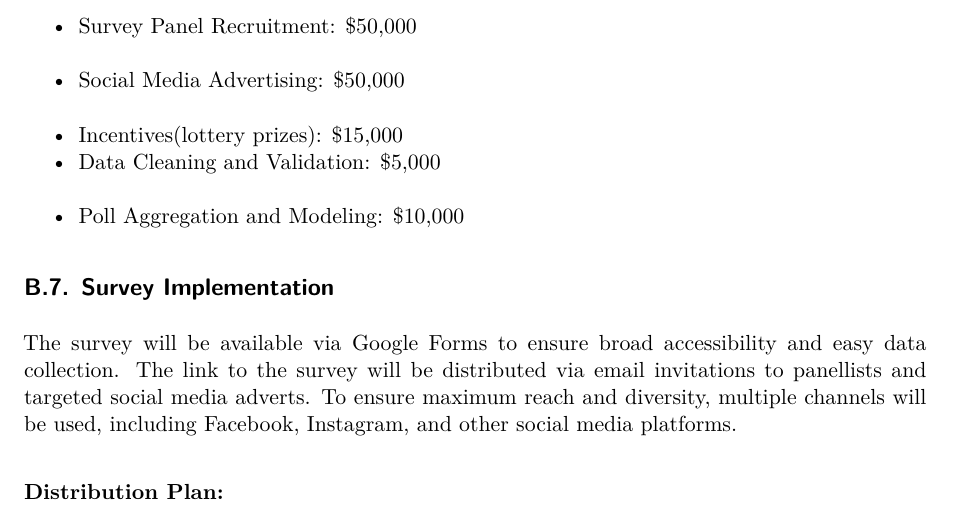
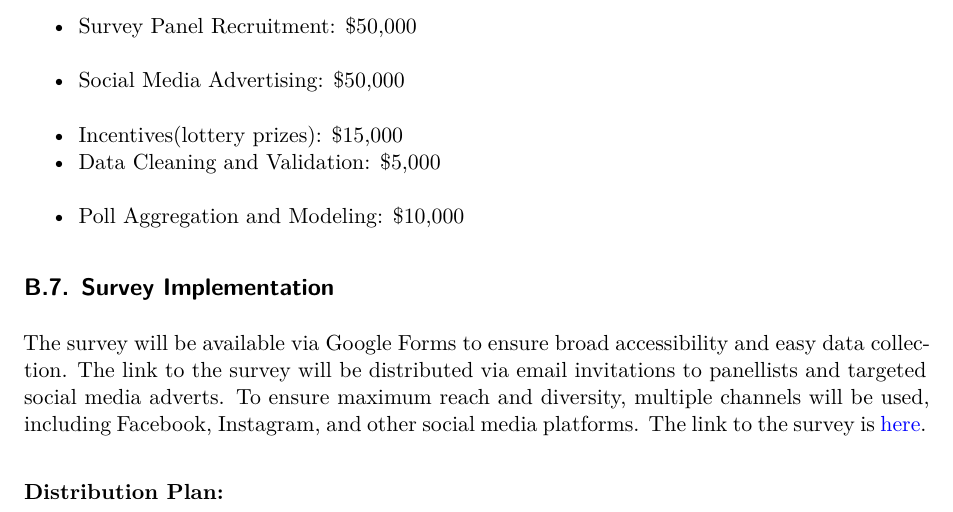
Before and after one commit to leoyliu/Forecasting-the-2024-US-Presidential-Election, a Quarto document (paper/paper.qmd): part of page 12 of 16, cut so that both start at the same text. Rendered offline with R 4.5, knitr and Pandoc in place of Quarto, then LaTeX, with nearby package versions; some code elsewhere in the file could not run offline.

Commit message:
update survey

```diff
--- a/paper/paper.qmd
+++ b/paper/paper.qmd
@@ -328,7 +328,7 @@ To maintain the integrity of the data, we will take the following measures:\
 
 
 ## Survey Implementation
-The survey will be available via Google Forms to ensure broad accessibility and easy data collection. The link to the survey will be distributed via email invitations to panellists and targeted social media adverts. To ensure maximum reach and diversity, multiple channels will be used, including Facebook, Instagram, and other social media platforms.\
+The survey will be available via Google Forms to ensure broad accessibility and easy data collection. The link to the survey will be distributed via email invitations to panellists and targeted social media adverts. To ensure maximum reach and diversity, multiple channels will be used, including Facebook, Instagram, and other social media platforms. The link to the survey is [here](https://forms.gle/y4Xh2oQ544DYcCXWA).\
 
 **Distribution Plan:**\
 
```
